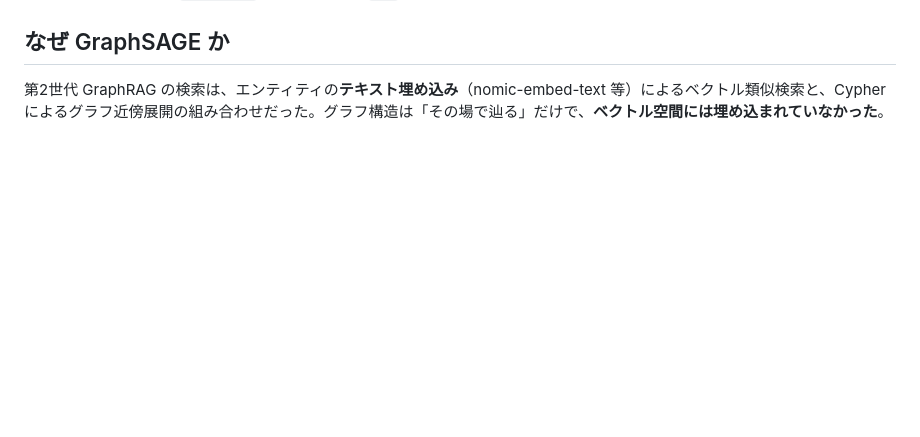
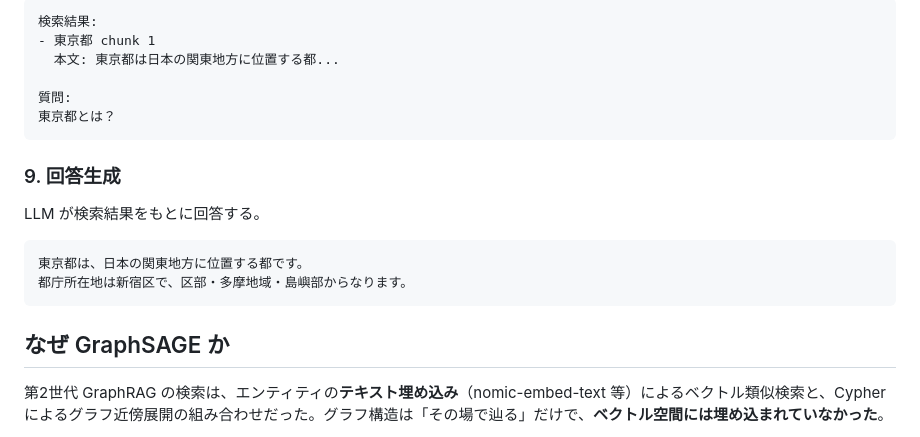
Before and after one commit to pompompoon/llm-lang-neo4j-Hybridgraphrag-codex, a Markdown page: README.md, the part around one of its changes. GitHub-like rendering; blank space fills up the shorter version.

Commit message:
Update README with LLMGraphRAG processing flow
Add processing flow and detailed steps for LLMGraphRAG.

````diff
--- a/README.md
+++ b/README.md
@@ -30,3 +115,20 @@ GraphSAGE に加えて GAT（Graph Attention Network）も選択できる。Web
+```text
+検索結果:
+- 東京都 chunk 1
+  本文: 東京都は日本の関東地方に位置する都...
+
+質問:
+東京都とは？
+```
+
+### 9. 回答生成
+
+LLM が検索結果をもとに回答する。
+
+```text
+東京都は、日本の関東地方に位置する都です。
+都庁所在地は新宿区で、区部・多摩地域・島嶼部からなります。
+```
 
 ## なぜ GraphSAGE か
 
````
Also changed, not shown: other parts of README.md (+94 -9 lines).
